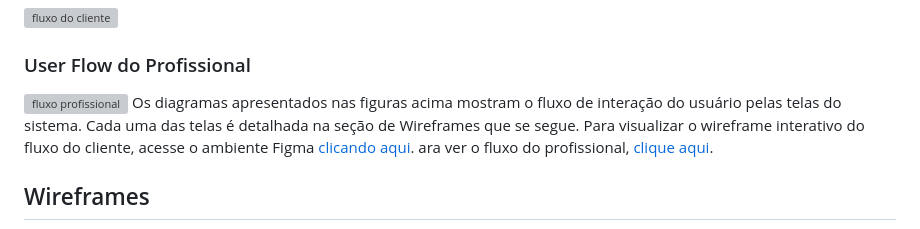
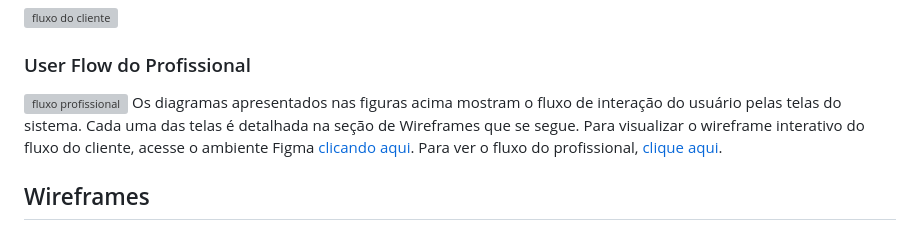
Before and after one commit to ICEI-PUC-Minas-PMV-ADS/PMV-ADS-2023-1-E1-PROJ-WEB-T11-Time2-CONCRETIZE, a Markdown page: docs/04-Projeto de Interface.md, the part around the change. GitHub-like rendering; grey boxes are pictures that could not be loaded.

```diff
--- a/docs/04-Projeto de Interface.md
+++ b/docs/04-Projeto de Interface.md
@@ -9,7 +9,7 @@ Dentre as preocupações para a montagem da interface do sistema, estamos estabe
 
 ### User Flow do Profissional
 <img src="https://live.staticflickr.com/65535/52837608491_d984b98a1a_h.jpg" width="100%" alt="fluxo profissional"/>
-Os diagramas apresentados nas figuras acima mostram o fluxo de interação do usuário pelas telas do sistema. Cada uma das telas é detalhada na seção de Wireframes que se segue. Para visualizar o wireframe interativo do fluxo do cliente, acesse o ambiente Figma <a href="https://www.figma.com/proto/2zdYm4H8njZOzXqB49R3yF/Prot%C3%B3tipos-de-m%C3%A9dia-fidelidade?node-id=4-2&scaling=scale-down&page-id=0%3A1&starting-point-node-id=4%3A2" target="_blank">clicando aqui</a>. ara ver o fluxo do profissional, <a href="https://www.figma.com/proto/2zdYm4H8njZOzXqB49R3yF/Prot%C3%B3tipos-de-m%C3%A9dia-fidelidade?node-id=83-1567&scaling=scale-down&page-id=83%3A1565&starting-point-node-id=83%3A1567" target="_blank">clique aqui</a>.
+Os diagramas apresentados nas figuras acima mostram o fluxo de interação do usuário pelas telas do sistema. Cada uma das telas é detalhada na seção de Wireframes que se segue. Para visualizar o wireframe interativo do fluxo do cliente, acesse o ambiente Figma <a href="https://www.figma.com/proto/2zdYm4H8njZOzXqB49R3yF/Prot%C3%B3tipos-de-m%C3%A9dia-fidelidade?node-id=4-2&scaling=scale-down&page-id=0%3A1&starting-point-node-id=4%3A2" target="_blank">clicando aqui</a>. Para ver o fluxo do profissional, <a href="https://www.figma.com/proto/2zdYm4H8njZOzXqB49R3yF/Prot%C3%B3tipos-de-m%C3%A9dia-fidelidade?node-id=83-1567&scaling=scale-down&page-id=83%3A1565&starting-point-node-id=83%3A1567" target="_blank">clique aqui</a>.
 
 <!-- > **Links Úteis**:
 > - [User Flow: O Quê É e Como Fazer?](https://medium.com/7bits/fluxo-de-usu%C3%A1rio-user-flow-o-que-%C3%A9-como-fazer-79d965872534)
```
